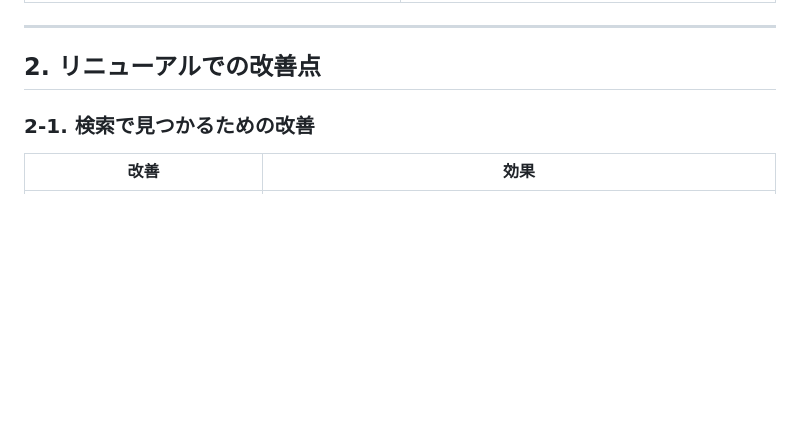
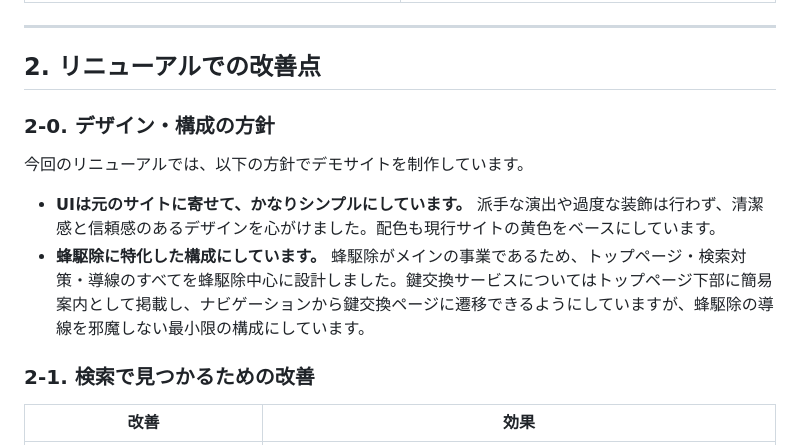
Before and after one commit to takeshita-0x0201/hachikujyo-arai, a Markdown page: CLIENT_PROPOSAL.md, the part around the change. GitHub-like rendering; blank space fills up the shorter version.

Commit message:
提案書にデザイン方針を追加（シンプルUI・蜂特化・鍵交換最小限）
Co-Authored-By: Claude Opus 4.6 (1M context) <noreply@anthropic.com>

```diff
--- a/CLIENT_PROPOSAL.md
+++ b/CLIENT_PROPOSAL.md
@@ -39,6 +39,13 @@
 ---
 
 ## 2. リニューアルでの改善点
+
+### 2-0. デザイン・構成の方針
+
+今回のリニューアルでは、以下の方針でデモサイトを制作しています。
+
+- **UIは元のサイトに寄せて、かなりシンプルにしています。** 派手な演出や過度な装飾は行わず、清潔感と信頼感のあるデザインを心がけました。配色も現行サイトの黄色をベースにしています。
+- **蜂駆除に特化した構成にしています。** 蜂駆除がメインの事業であるため、トップページ・検索対策・導線のすべてを蜂駆除中心に設計しました。鍵交換サービスについてはトップページ下部に簡易案内として掲載し、ナビゲーションから鍵交換ページに遷移できるようにしていますが、蜂駆除の導線を邪魔しない最小限の構成にしています。
 
 ### 2-1. 検索で見つかるための改善
 
```
